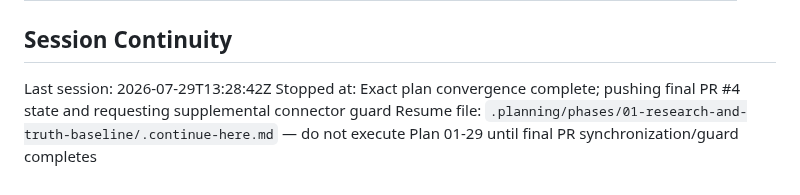
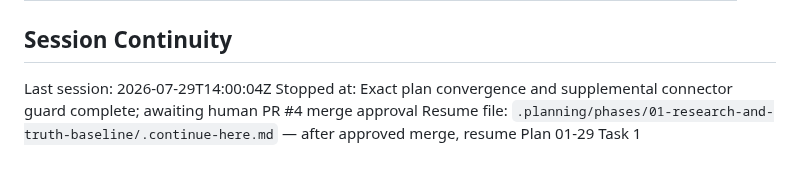
Before and after one commit to jodobear/learn-napplets, a Markdown page: .planning/STATE.md, the part around one of its changes. Rendered like a GitHub page.

```diff
--- a/.planning/STATE.md
+++ b/.planning/STATE.md
@@ -223,6 +223,6 @@ Decisions are logged in `PROJECT.md` Key Decisions table. Current planning const
 
 ## Session Continuity
 
-Last session: 2026-07-29T13:28:42Z
-Stopped at: Exact plan convergence complete; pushing final PR #4 state and requesting supplemental connector guard
-Resume file: `.planning/phases/01-research-and-truth-baseline/.continue-here.md` — do not execute Plan 01-29 until final PR synchronization/guard completes
+Last session: 2026-07-29T14:00:04Z
+Stopped at: Exact plan convergence and supplemental connector guard complete; awaiting human PR #4 merge approval
+Resume file: `.planning/phases/01-research-and-truth-baseline/.continue-here.md` — after approved merge, resume Plan 01-29 Task 1
```
Also changed, not shown: other parts of .planning/STATE.md (+11 -11 lines), 1 other file.
